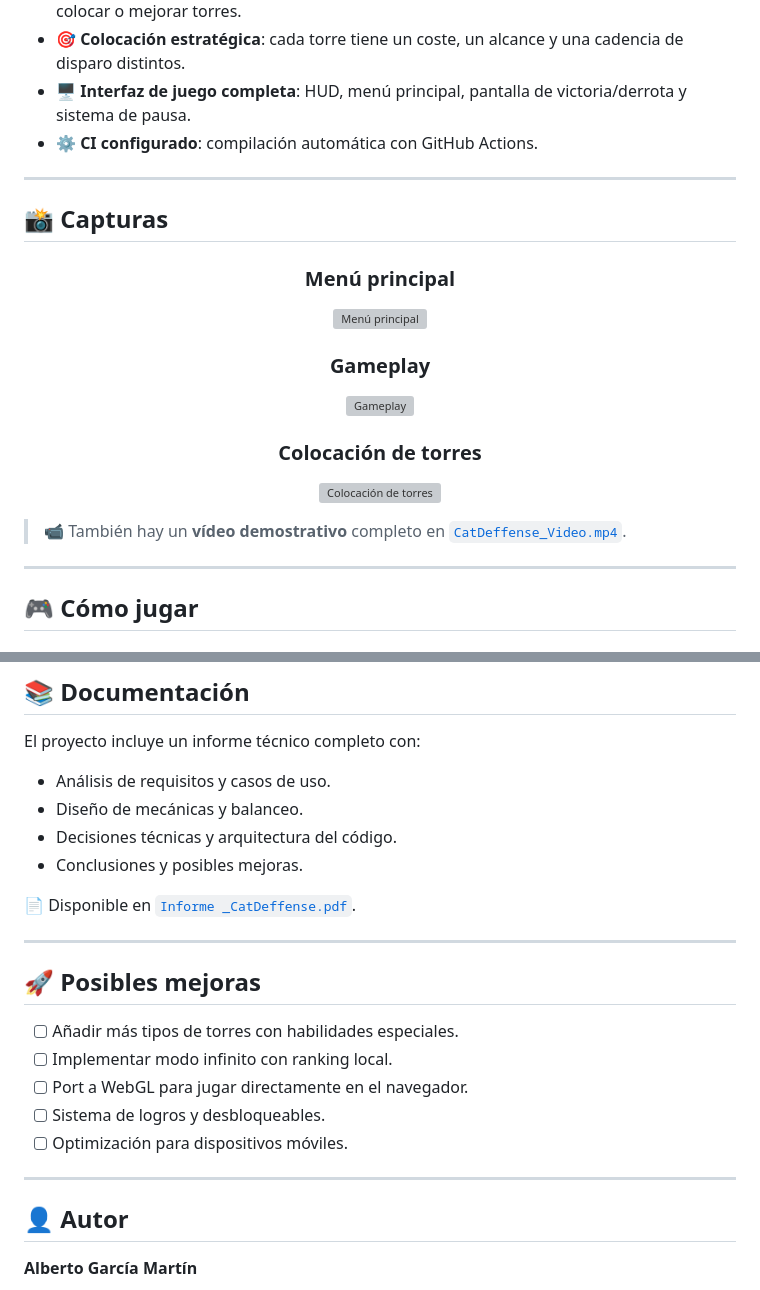
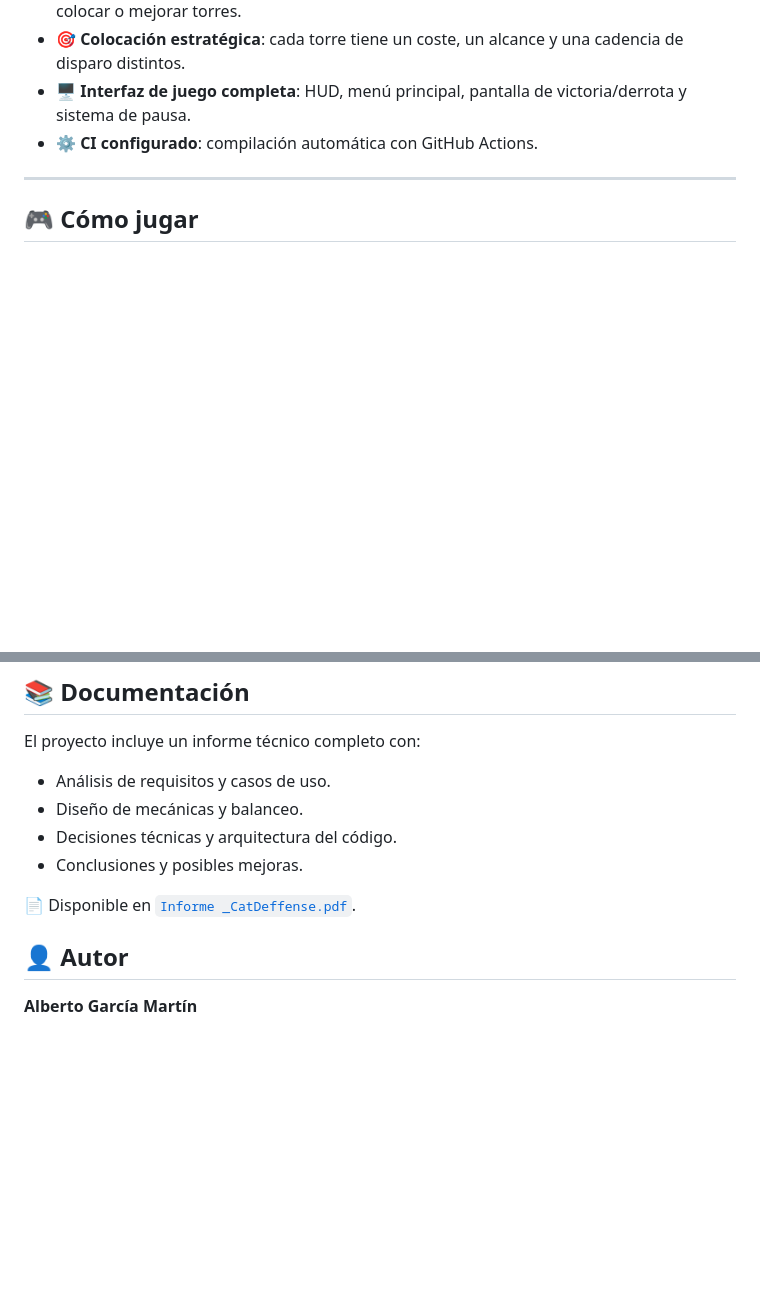
Before and after one commit to albergm02/cat_defense, a Markdown page: README.md, 2 parts joined by grey strips. Drawn GitHub-style; blank space fills up the shorter version; grey boxes are pictures that could not be loaded.

Commit message:
Clean up README by removing sections
Removed screenshots and potential improvements sections from README.

```diff
--- a/README.md
+++ b/README.md
@@ -33,25 +33,6 @@ El proyecto fue desarrollado íntegramente en **Unity** con scripts en **C#** co
 - 🎯 **Colocación estratégica**: cada torre tiene un coste, un alcance y una cadencia de disparo distintos.
 - 🖥️ **Interfaz de juego completa**: HUD, menú principal, pantalla de victoria/derrota y sistema de pausa.
 - ⚙️ **CI configurado**: compilación automática con GitHub Actions.
-
----
-
-## 📸 Capturas
-
-<div align="center">
-
-### Menú principal
-![Menú principal](./docs/screenshots/main-menu.png)
-
-### Gameplay
-![Gameplay](./docs/screenshots/gameplay.png)
-
-### Colocación de torres
-![Colocación de torres](./docs/screenshots/tower-placement.png)
-
-</div>
-
-> 📹 También hay un **vídeo demostrativo** completo en [`CatDeffense_Video.mp4`](./CatDeffense_Video.mp4).
 
 ---
 
@@ -134,17 +115,6 @@ El proyecto incluye un informe técnico completo con:
 
 📄 Disponible en [`Informe _CatDeffense.pdf`](./Informe%20_CatDeffense.pdf).
 
----
-
-## 🚀 Posibles mejoras
-
-- [ ] Añadir más tipos de torres con habilidades especiales.
-- [ ] Implementar modo infinito con ranking local.
-- [ ] Port a WebGL para jugar directamente en el navegador.
-- [ ] Sistema de logros y desbloqueables.
-- [ ] Optimización para dispositivos móviles.
-
----
 
 ## 👤 Autor
 
```
